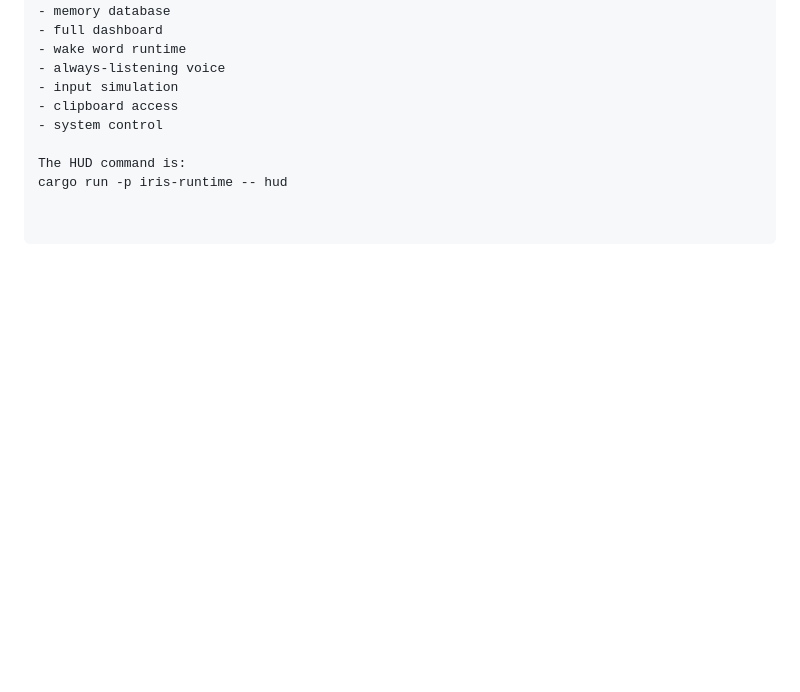
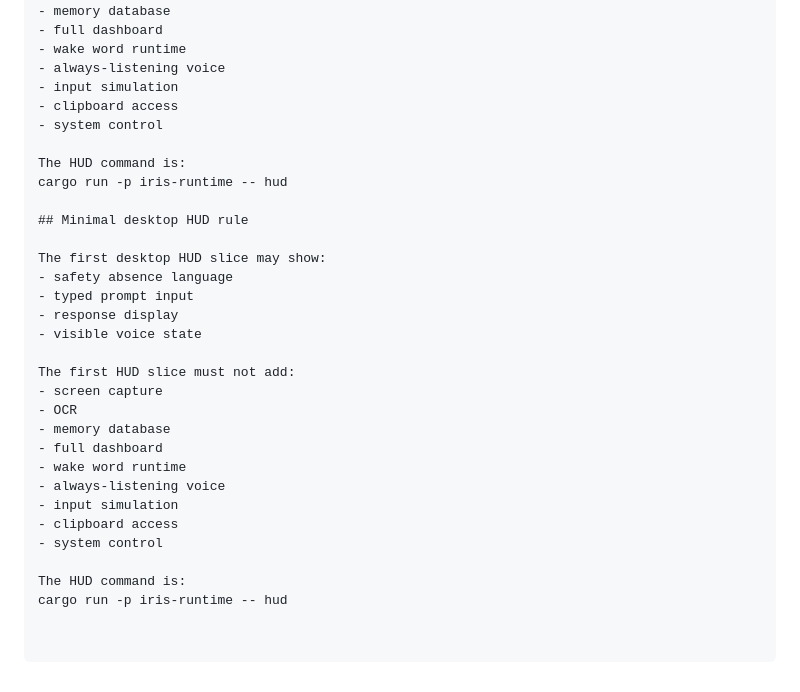
Before and after one commit to supermang617/IRIS, a Markdown page: AGENTS.md, the part around the change. Rendered like a GitHub page; blank space fills up the shorter version.

Commit message:
Add minimal desktop HUD slice

```diff
--- a/AGENTS.md
+++ b/AGENTS.md
@@ -999,3 +999,25 @@ The first HUD slice must not add:
 
 The HUD command is:
 cargo run -p iris-runtime -- hud
+
+## Minimal desktop HUD rule
+
+The first desktop HUD slice may show:
+- safety absence language
+- typed prompt input
+- response display
+- visible voice state
+
+The first HUD slice must not add:
+- screen capture
+- OCR
+- memory database
+- full dashboard
+- wake word runtime
+- always-listening voice
+- input simulation
+- clipboard access
+- system control
+
+The HUD command is:
+cargo run -p iris-runtime -- hud
```
